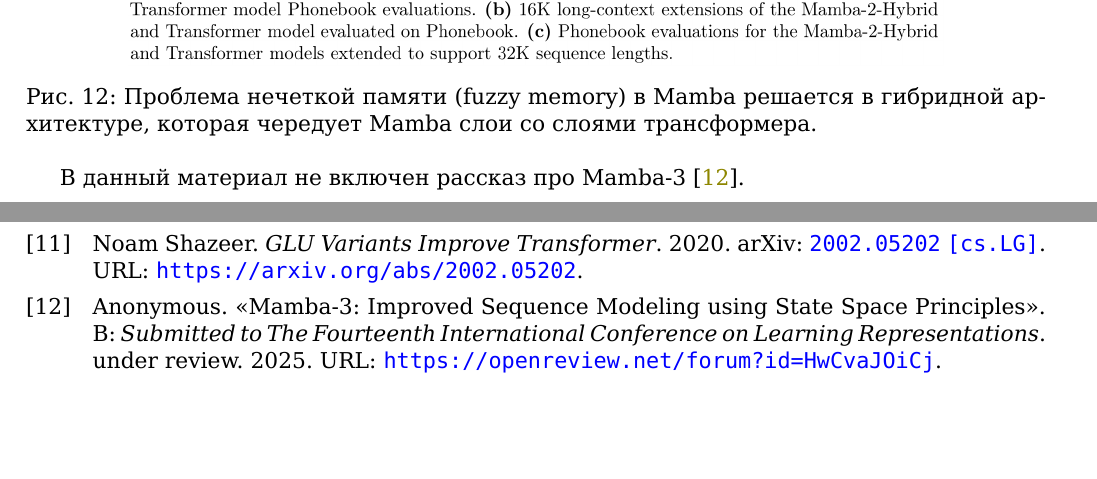
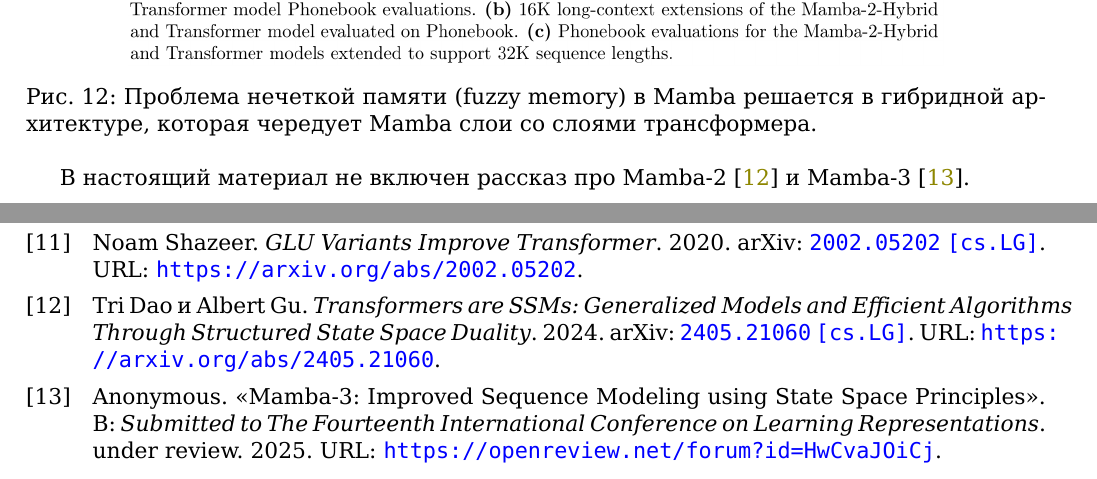
Before and after one commit to voorhs/nlp-alternative-methods, a LaTeX paper (notes.tex): two parts of pages 12 and 13 of 14, joined at a grey line, cut so that both start at the same text, the shorter picture padded with empty space. Compiled offline with XeLaTeX.

```diff
--- a/notes.tex
+++ b/notes.tex
@@ -1,8 +1,8 @@
 \documentclass[11pt]{extarticle}
 
 % meta
-\title{Текстовые эмбединги. Информационный поиск. RAG}
-\author{\href{https://github.com/voorhs/rag-lecture}{Contribute on GitHub}}
+\title{State-Space Models}
+\author{\href{https://github.com/voorhs/nlp-alternative-methods}{Contribute on GitHub}}
 \date{Октябрь 2025.}
 
 % ---- XeLaTeX configuration for Cyrillic \hrule-
@@ -469,8 +469,9 @@
 \label{fig:hybrid-mamba}
 \end{figure}
 
-В данный материал не включен рассказ про Mamba-3 \cite{anonymous2025mamba}.
+В настоящий материал не включен рассказ про Mamba-2 \cite{dao2024transformersssmsgeneralizedmodels} и Mamba-3 \cite{anonymous2025mamba}.
 
+\newpage
 \printbibliography
 
 \appendix
```
Also changed, not shown: notes.pdf.
